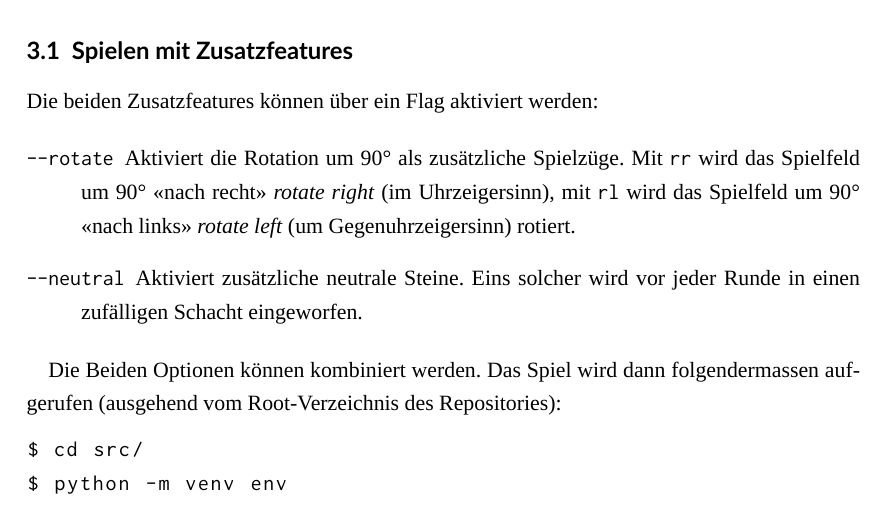
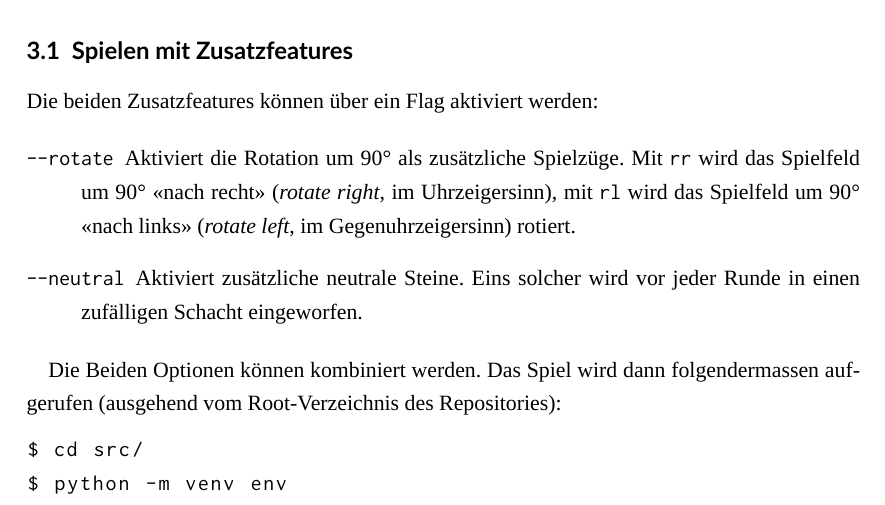
Before and after one commit to patrickbucher/v13r93w1nn7, a LaTeX document (doc/portfolio.tex): part of page 15 of 18, cut so that both start at the same text. Compiled offline with XeLaTeX; a missing font is replaced by an installed copy or a similar font.

Commit message:
doc: fixed typo

```diff
--- a/doc/portfolio.tex
+++ b/doc/portfolio.tex
@@ -278,7 +278,7 @@ Für die dritte Iteration, d.h. für den interaktiven Test des erweiterten Spiel
 Die beiden Zusatzfeatures können über ein Flag aktiviert werden:
 
 \begin{description}
-    \item[\texttt{--rotate}] Aktiviert die Rotation um 90° als zusätzliche Spielzüge. Mit \texttt{rr} wird das Spielfeld um 90° «nach recht» \textit{rotate right} (im Uhrzeigersinn), mit \texttt{rl} wird das Spielfeld um 90° «nach links» \textit{rotate left} (um Gegenuhrzeigersinn) rotiert.
+    \item[\texttt{--rotate}] Aktiviert die Rotation um 90° als zusätzliche Spielzüge. Mit \texttt{rr} wird das Spielfeld um 90° «nach recht» (\textit{rotate right}, im Uhrzeigersinn), mit \texttt{rl} wird das Spielfeld um 90° «nach links» (\textit{rotate left}, im Gegenuhrzeigersinn) rotiert.
     \item[\texttt{--neutral}] Aktiviert zusätzliche neutrale Steine. Eins solcher wird vor jeder Runde in einen zufälligen Schacht eingeworfen.
 \end{description}
 
```
Also changed, not shown: doc/portfolio.pdf.
